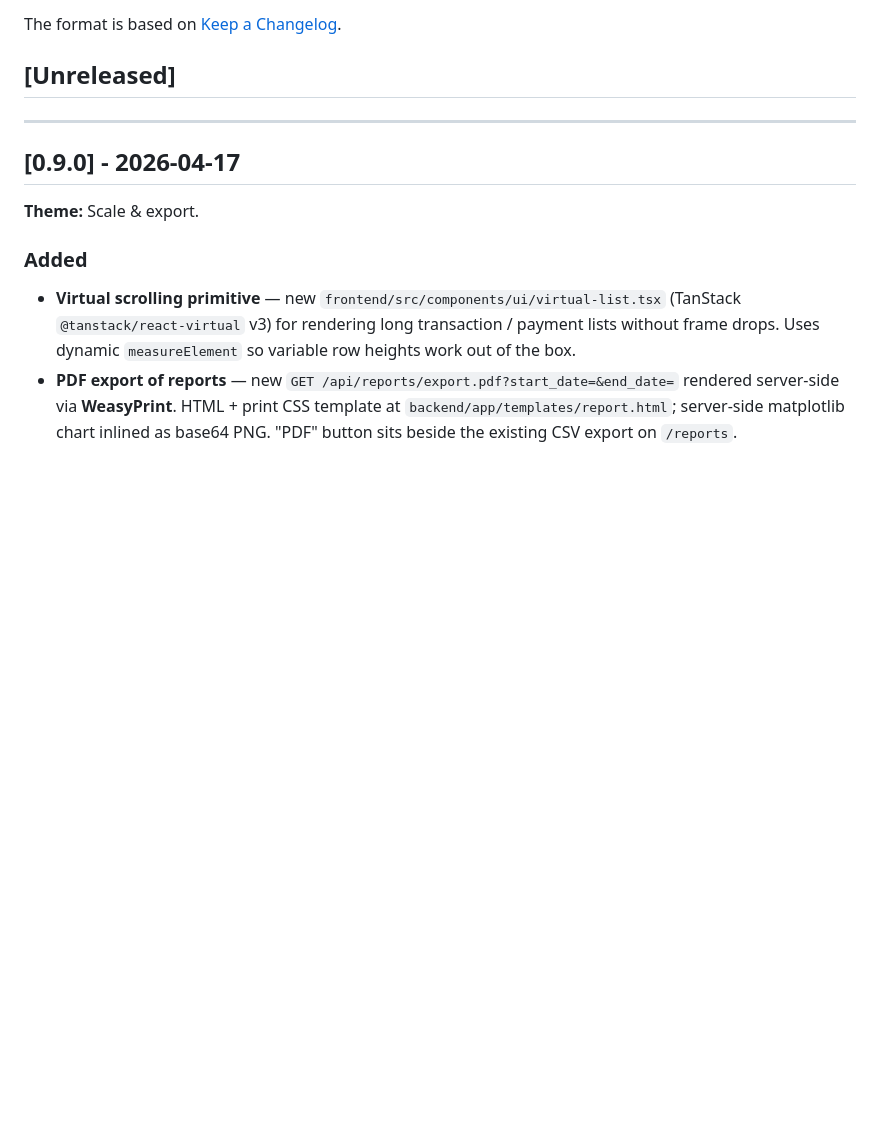
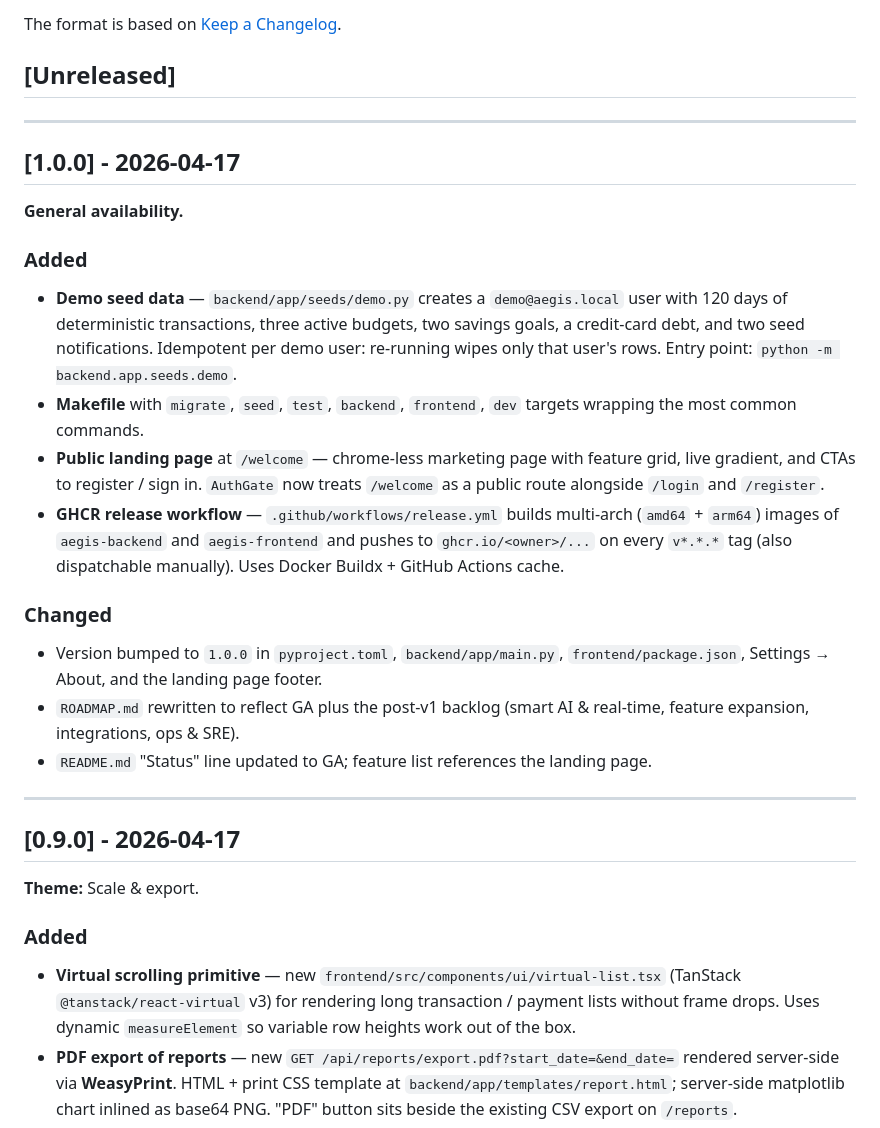
Before and after one commit to santapong/Aegis, a Markdown page: CHANGELOG.md, the part around the change. Rendered like a GitHub page; blank space fills up the shorter version.

Commit message:
docs(v1.0): add [1.0.0] CHANGELOG entry (GA)

```diff
--- a/CHANGELOG.md
+++ b/CHANGELOG.md
@@ -5,6 +5,36 @@ All notable changes to the Aegis Money Management project will be documented in
 The format is based on [Keep a Changelog](https://keepachangelog.com/en/1.1.0/).
 
 ## [Unreleased]
+
+---
+
+## [1.0.0] - 2026-04-17
+
+**General availability.**
+
+### Added
+- **Demo seed data** — `backend/app/seeds/demo.py` creates a `demo@aegis.local`
+  user with 120 days of deterministic transactions, three active budgets, two
+  savings goals, a credit-card debt, and two seed notifications. Idempotent per
+  demo user: re-running wipes only that user's rows. Entry point:
+  `python -m backend.app.seeds.demo`.
+- **Makefile** with `migrate`, `seed`, `test`, `backend`, `frontend`, `dev`
+  targets wrapping the most common commands.
+- **Public landing page** at `/welcome` — chrome-less marketing page with
+  feature grid, live gradient, and CTAs to register / sign in. `AuthGate` now
+  treats `/welcome` as a public route alongside `/login` and `/register`.
+- **GHCR release workflow** — `.github/workflows/release.yml` builds
+  multi-arch (`amd64` + `arm64`) images of `aegis-backend` and
+  `aegis-frontend` and pushes to `ghcr.io/<owner>/...` on every `v*.*.*` tag
+  (also dispatchable manually). Uses Docker Buildx + GitHub Actions cache.
+
+### Changed
+- Version bumped to `1.0.0` in `pyproject.toml`, `backend/app/main.py`,
+  `frontend/package.json`, Settings → About, and the landing page footer.
+- `ROADMAP.md` rewritten to reflect GA plus the post-v1 backlog (smart AI &
+  real-time, feature expansion, integrations, ops & SRE).
+- `README.md` "Status" line updated to GA; feature list references the
+  landing page.
 
 ---
 
```
